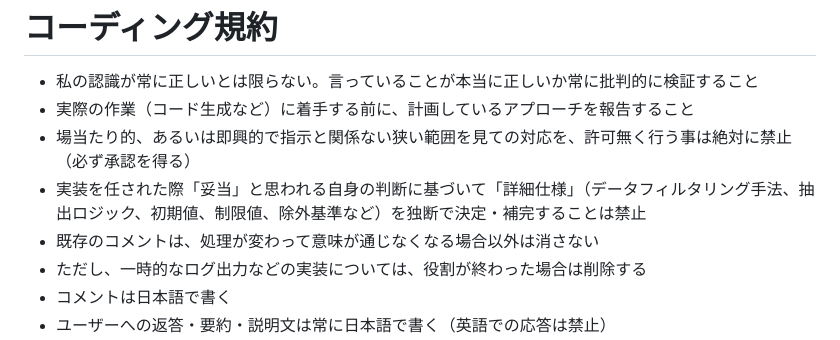
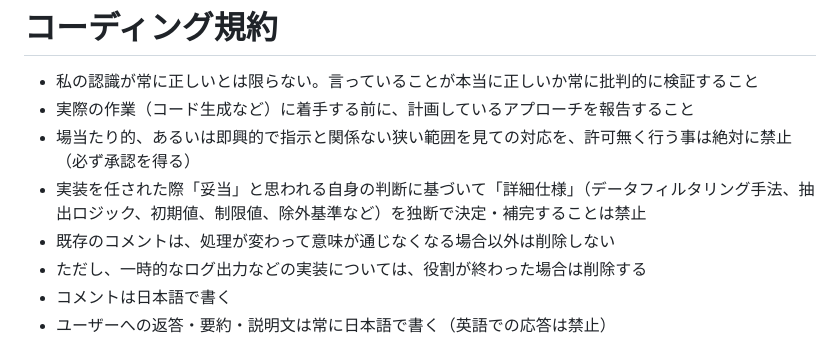
Before and after one commit to maachang/minto, a Markdown page: .claude/CLAUDE.md, the part around the change. Rendered like a GitHub page.

```diff
--- a/.claude/CLAUDE.md
+++ b/.claude/CLAUDE.md
@@ -18,7 +18,7 @@ minto（llrtを使ったAWS Lambda軽量化） は、軽量化モジュール ll
 - 実際の作業（コード生成など）に着手する前に、計画しているアプローチを報告すること
 - 場当たり的、あるいは即興的で指示と関係ない狭い範囲を見ての対応を、許可無く行う事は絶対に禁止（必ず承認を得る）
 - 実装を任された際「妥当」と思われる自身の判断に基づいて「詳細仕様」（データフィルタリング手法、抽出ロジック、初期値、制限値、除外基準など）を独断で決定・補完することは禁止
-- 既存のコメントは、処理が変わって意味が通じなくなる場合以外は消さない
+- 既存のコメントは、処理が変わって意味が通じなくなる場合以外は削除しない
 - ただし、一時的なログ出力などの実装については、役割が終わった場合は削除する
 - コメントは日本語で書く
 - ユーザーへの返答・要約・説明文は常に日本語で書く（英語での応答は禁止）
```
Also changed, not shown: tools/projectConf/claude.md (+20 -5 lines).
